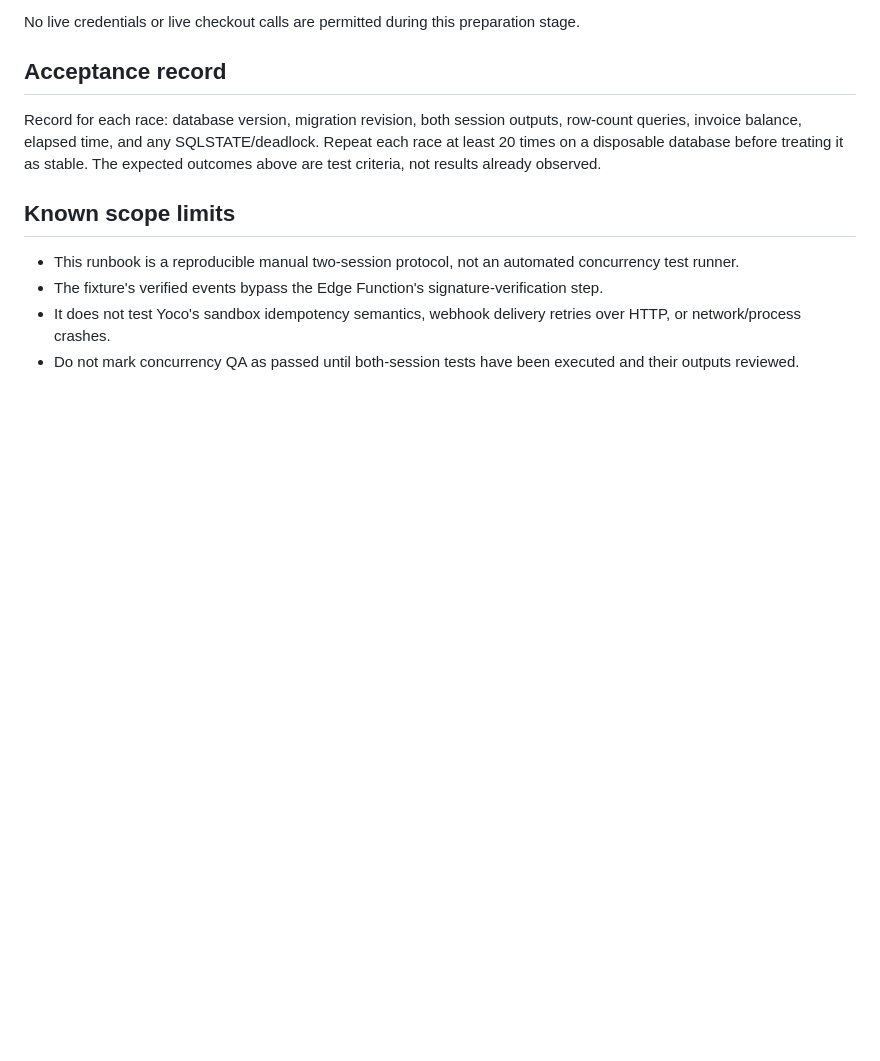
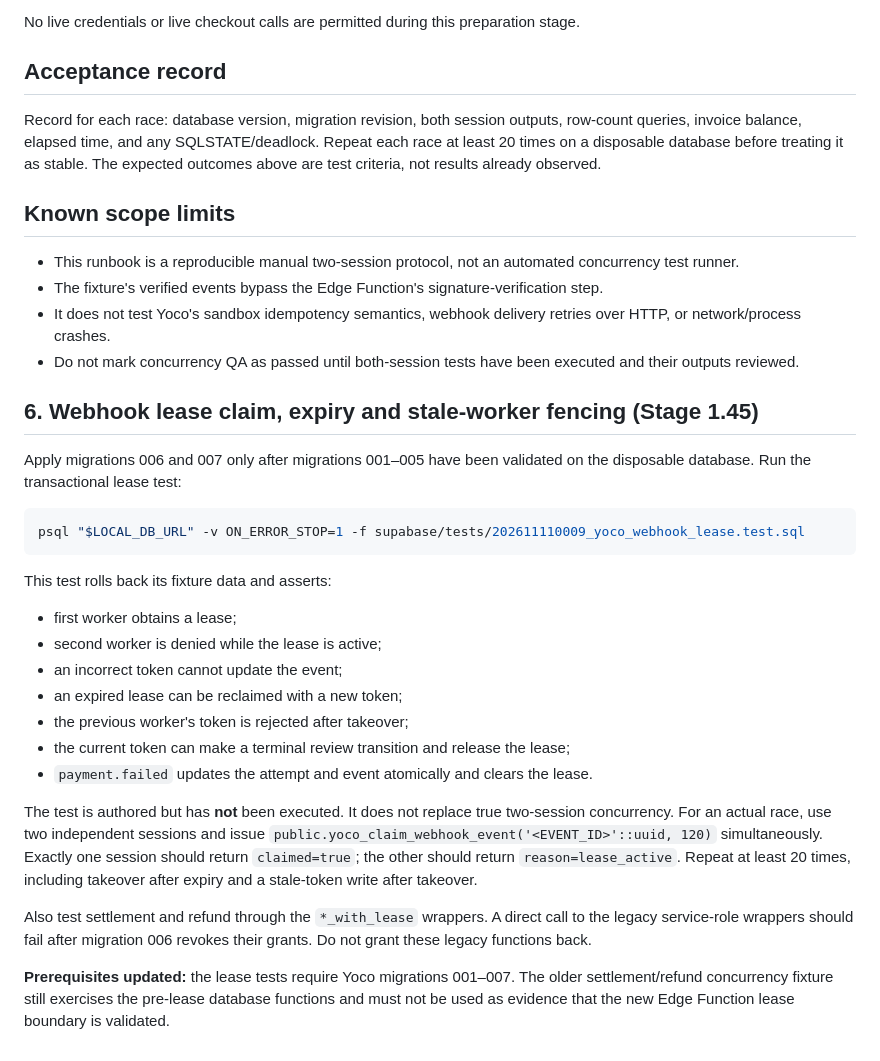
Before and after one commit to NtandoSway7929/SWA, a Markdown page: supabase/yoco-concurrency-test-runbook.md, the part around the change. Drawn GitHub-style; blank space fills up the shorter version.

Commit message:
Document lease concurrency test protocol

````diff
--- a/supabase/yoco-concurrency-test-runbook.md
+++ b/supabase/yoco-concurrency-test-runbook.md
@@ -128,3 +128,27 @@ Record for each race: database version, migration revision, both session outputs
 - The fixture's verified events bypass the Edge Function's signature-verification step.
 - It does not test Yoco's sandbox idempotency semantics, webhook delivery retries over HTTP, or network/process crashes.
 - Do not mark concurrency QA as passed until both-session tests have been executed and their outputs reviewed.
+
+
+## 6. Webhook lease claim, expiry and stale-worker fencing (Stage 1.45)
+
+Apply migrations 006 and 007 only after migrations 001–005 have been validated on the disposable database. Run the transactional lease test:
+
+```bash
+psql "$LOCAL_DB_URL" -v ON_ERROR_STOP=1 -f supabase/tests/202611110009_yoco_webhook_lease.test.sql
+```
+
+This test rolls back its fixture data and asserts:
+- first worker obtains a lease;
+- second worker is denied while the lease is active;
+- an incorrect token cannot update the event;
+- an expired lease can be reclaimed with a new token;
+- the previous worker's token is rejected after takeover;
+- the current token can make a terminal review transition and release the lease;
+- `payment.failed` updates the attempt and event atomically and clears the lease.
+
+The test is authored but has **not** been executed. It does not replace true two-session concurrency. For an actual race, use two independent sessions and issue `public.yoco_claim_webhook_event('<EVENT_ID>'::uuid, 120)` simultaneously. Exactly one session should return `claimed=true`; the other should return `reason=lease_active`. Repeat at least 20 times, including takeover after expiry and a stale-token write after takeover.
+
+Also test settlement and refund through the `*_with_lease` wrappers. A direct call to the legacy service-role wrappers should fail after migration 006 revokes their grants. Do not grant these legacy functions back.
+
+**Prerequisites updated:** the lease tests require Yoco migrations 001–007. The older settlement/refund concurrency fixture still exercises the pre-lease database functions and must not be used as evidence that the new Edge Function lease boundary is validated.
````
